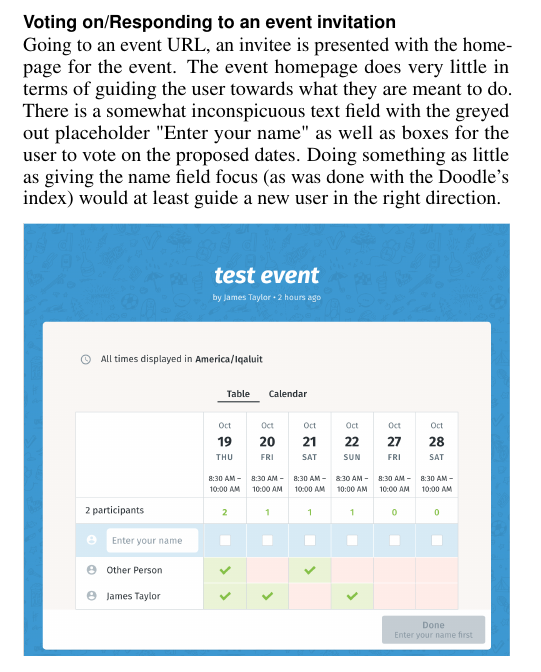
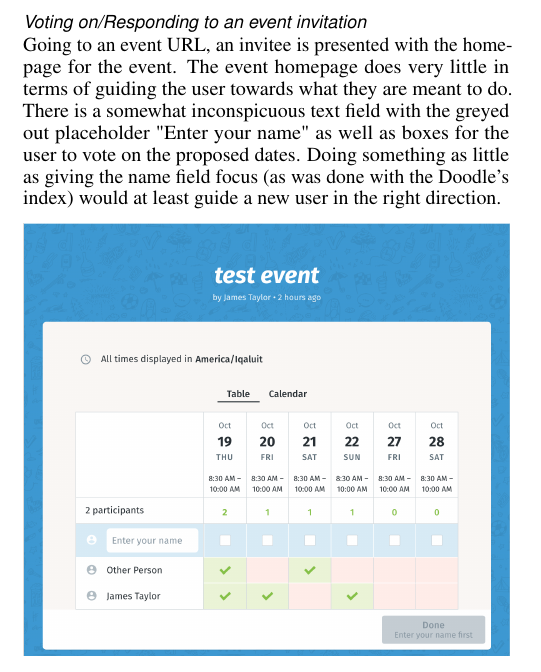
Before and after one commit to jameslintaylor/alpha, a LaTeX document (Milestone 2/proceedings.tex): part of one column of page 2 of 3, cut so that both start at the same text. Compiled offline with pdfLaTeX.

Commit message:
the return of the overeager commiter

```diff
--- a/Milestone 2/proceedings.tex
+++ b/Milestone 2/proceedings.tex
@@ -219,7 +219,7 @@ notified of activity within their event and is given control over
 finalizing the date once she/he deems that a sufficient number of
 people have voted.
 
-\subsection{Voting on/Responding to an event invitation}
+\subsubsection{Voting on/Responding to an event invitation}
 
 Going to an event URL, an invitee is presented with the homepage for
 the event. The event homepage does very little in terms of guiding
```
Also changed, not shown: Milestone 2/proceedings.pdf.
